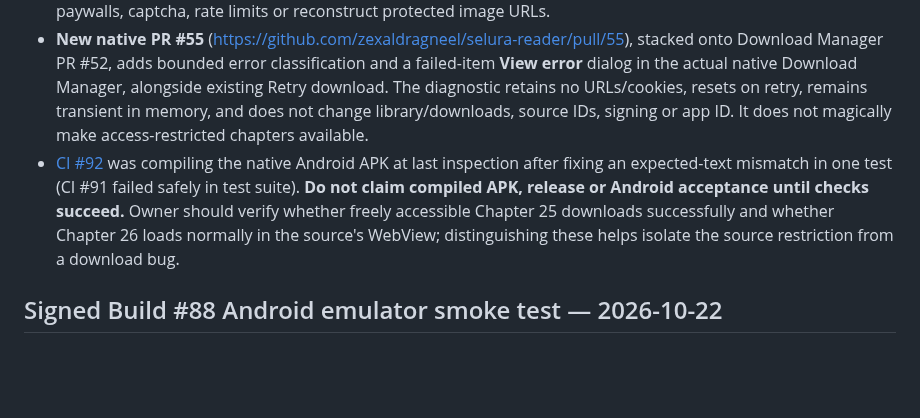
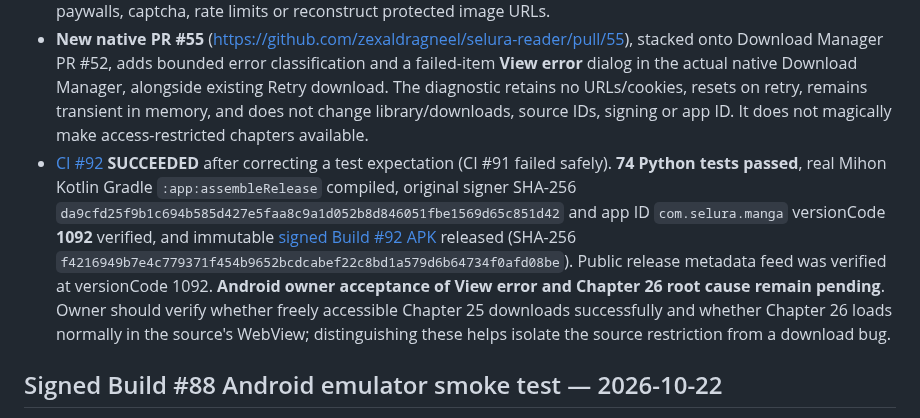
Before and after one commit to zexaldragneel/selura-reader, a Markdown page: PROJECT_CONTEXT.md, the part around the change. Drawn GitHub-style; blank space fills up the shorter version.

Commit message:
docs: record verified Build #92 failure diagnostics and pending device root cause [skip ci]

```diff
--- a/PROJECT_CONTEXT.md
+++ b/PROJECT_CONTEXT.md
@@ -6,7 +6,7 @@ Last updated: 2026-10-22
 - Owner supplied an Android screenshot showing **The Lord Who Levels Up by Devouring**, source **Hive Scans**, **Chapter 26 — Plan**, marked with a red download error indicator. The screenshot alone does **not** identify the HTTP response, page index, file error, reason for failure, or APK version. Build #88 was recently released and the native failure reason was not exposed in the chapter's icon.
 - Current public HiveToons listing labels Chapter 25 **"Free now"**, but not Chapter 26, suggesting latest Chapter 26 may be temporarily **restricted or locked**. This is a source-access hypothesis, not proof; do not bypass login, paywalls, captcha, rate limits or reconstruct protected image URLs.
 - **New native PR #55** (<https://github.com/zexaldragneel/selura-reader/pull/55>), stacked onto Download Manager PR #52, adds bounded error classification and a failed-item **View error** dialog in the actual native Download Manager, alongside existing Retry download. The diagnostic retains no URLs/cookies, resets on retry, remains transient in memory, and does not change library/downloads, source IDs, signing or app ID. It does not magically make access-restricted chapters available.
-- [CI #92](https://github.com/zexaldragneel/selura-reader/actions/runs/39736270402) was compiling the native Android APK at last inspection after fixing an expected-text mismatch in one test (CI #91 failed safely in test suite). **Do not claim compiled APK, release or Android acceptance until checks succeed.** Owner should verify whether freely accessible Chapter 25 downloads successfully and whether Chapter 26 loads normally in the source's WebView; distinguishing these helps isolate the source restriction from a download bug.
+- [CI #92](https://github.com/zexaldragneel/selura-reader/actions/runs/39736270402) **SUCCEEDED** after correcting a test expectation (CI #91 failed safely). **74 Python tests passed**, real Mihon Kotlin Gradle `:app:assembleRelease` compiled, original signer SHA-256 `da9cfd25f9b1c694b585d427e5faa8c9a1d052b8d846051fbe1569d65c851d42` and app ID `com.selura.manga` versionCode **1092** verified, and immutable [signed Build #92 APK](https://github.com/zexaldragneel/selura-reader/releases/tag/test-native-pr-55-run-92) released (SHA-256 `f4216949b7e4c779371f454b9652bcdcabef22c8bd1a579d6b64734f0afd08be`). Public release metadata feed was verified at versionCode 1092. **Android owner acceptance of View error and Chapter 26 root cause remain pending**. Owner should verify whether freely accessible Chapter 25 downloads successfully and whether Chapter 26 loads normally in the source's WebView; distinguishing these helps isolate the source restriction from a download bug.
 
 ## Signed Build #88 Android emulator smoke test — 2026-10-22
 
```
